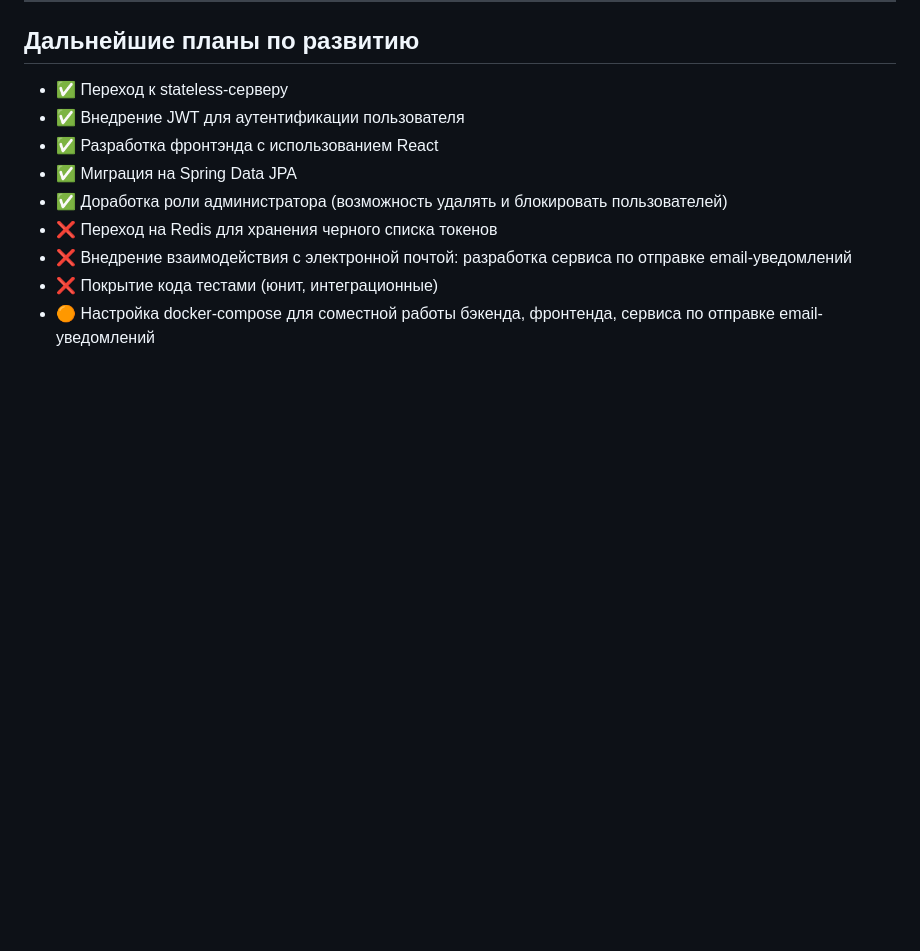
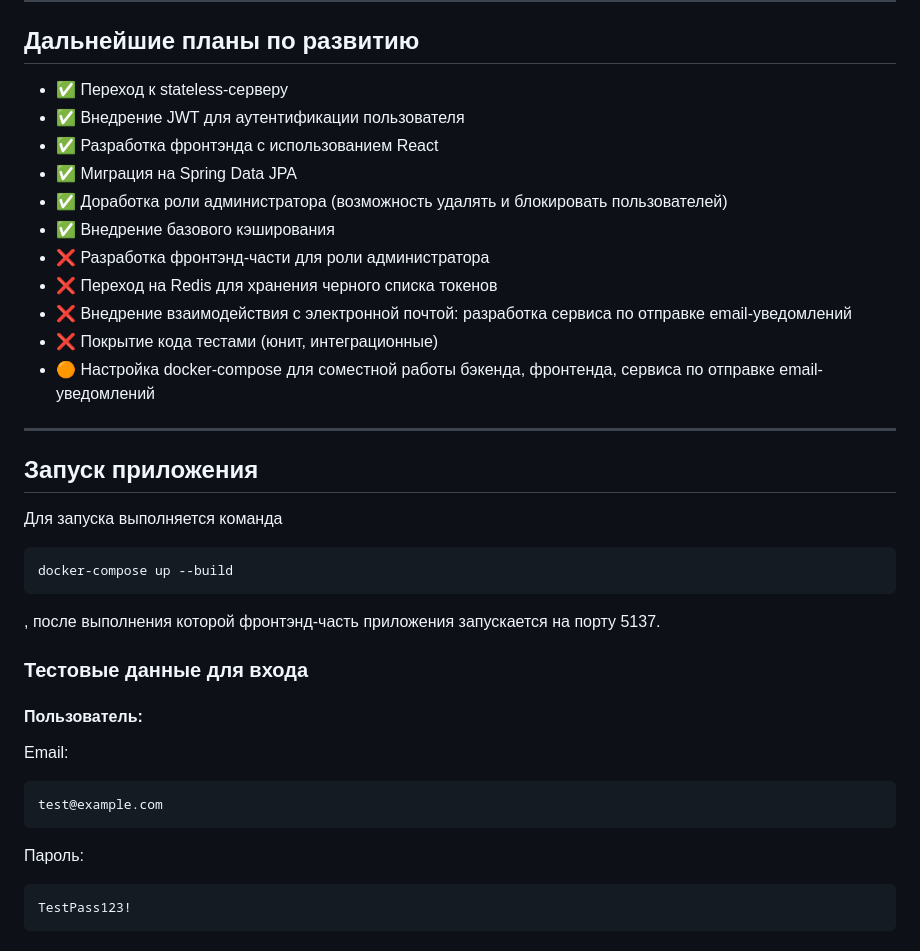
Before and after one commit to gur-anya/finance-tracker, a Markdown page: README.md, the part around the change. GitHub-like rendering; blank space fills up the shorter version.

````diff
--- a/README.md
+++ b/README.md
@@ -88,7 +88,29 @@ https://github.com/anya-ananasss/FinanceTracker/pull/5
 - ✅ Разработка фронтэнда с использованием React
 - ✅ Миграция на Spring Data JPA
 - ✅ Доработка роли администратора (возможность удалять и блокировать пользователей)
+- ✅ Внедрение базового кэширования
+- ❌ Разработка фронтэнд-части для роли администратора
 - ❌ Переход на Redis для хранения черного списка токенов
 - ❌ Внедрение взаимодействия с электронной почтой: разработка сервиса по отправке email-уведомлений
 - ❌ Покрытие кода тестами (юнит, интеграционные)
 - 🟠 Настройка docker-compose для соместной работы бэкенда, фронтенда, сервиса по отправке email-уведомлений
+
+---
+
+## Запуск приложения
+Для запуска выполняется команда
+```
+docker-compose up --build
+```
+, после выполнения которой фронтэнд-часть приложения запускается на порту 5137.
+
+### Тестовые данные для входа
+#### Пользователь:
+Email:
+```
+test@example.com
+```
+Пароль:
+```
+TestPass123!
+```
````
